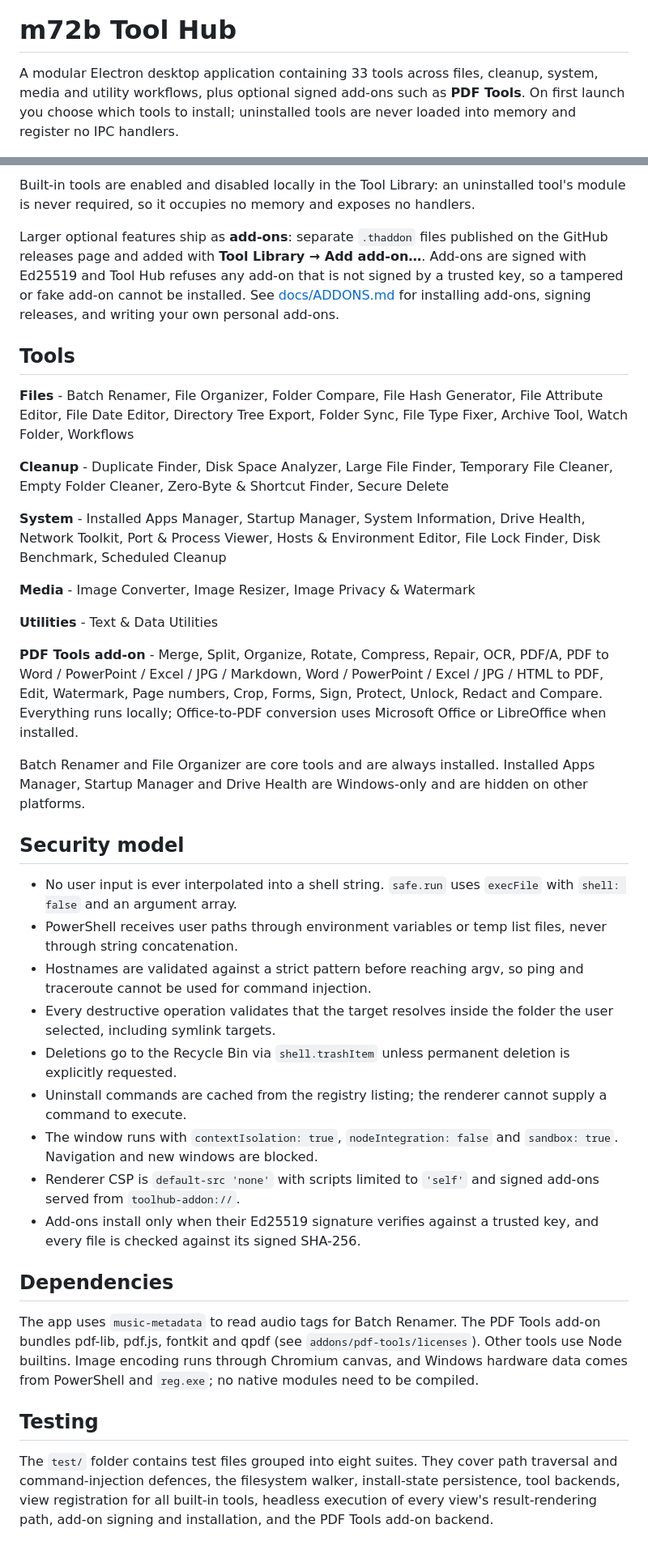
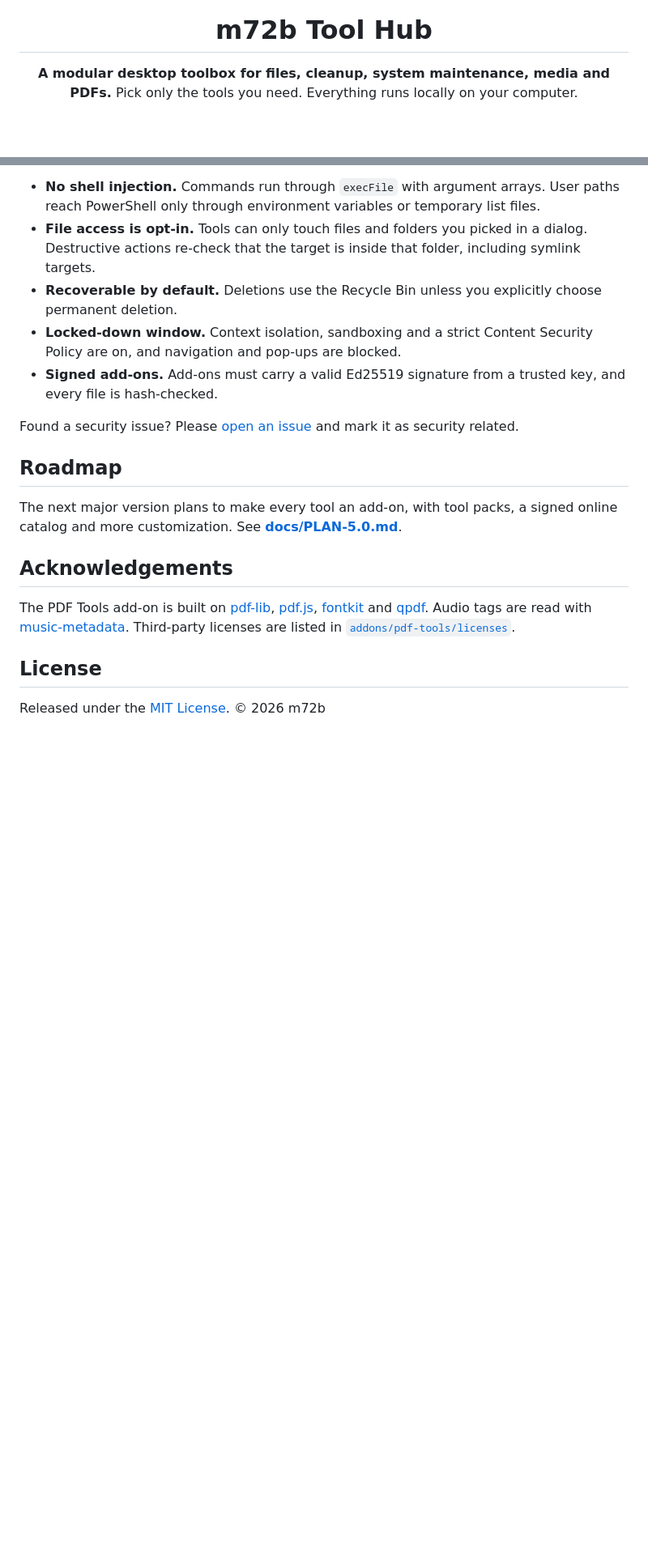
Before and after one commit to m72b/Tool-Hub, a Markdown page: README.md, 2 parts joined by grey strips. Shown: that part at 81% size. GitHub-like rendering; blank space fills up the shorter version.

```diff
--- a/README.md
+++ b/README.md
@@ -1,4 +5,5 @@
 # m72b Tool Hub
 
-A modular Electron desktop application containing 33 tools across files, cleanup, system, media and utility workflows, plus optional signed add-ons such as **PDF Tools**. On first launch you choose which tools to install; uninstalled tools are never loaded into memory and register no IPC handlers.
+**A modular desktop toolbox for files, cleanup, system maintenance, media and PDFs.**
+Pick only the tools you need. Everything runs locally on your computer.
 
@@ -42,40 +148,20 @@ renderer -> hub.invoke(toolId, action, params) -> tool:invoke -> host -> tool mo
 
-Built-in tools are enabled and disabled locally in the Tool Library: an uninstalled tool's module is never required, so it occupies no memory and exposes no handlers.
+- **No shell injection.** Commands run through `execFile` with argument arrays. User paths reach PowerShell only through environment variables or temporary list files.
+- **File access is opt-in.** Tools can only touch files and folders you picked in a dialog. Destructive actions re-check that the target is inside that folder, including symlink targets.
+- **Recoverable by default.** Deletions use the Recycle Bin unless you explicitly choose permanent deletion.
+- **Locked-down window.** Context isolation, sandboxing and a strict Content Security Policy are on, and navigation and pop-ups are blocked.
+- **Signed add-ons.** Add-ons must carry a valid Ed25519 signature from a trusted key, and every file is hash-checked.
 
-Larger optional features ship as **add-ons**: separate `.thaddon` files published on the GitHub releases page and added with **Tool Library → Add add-on…**. Add-ons are signed with Ed25519 and Tool Hub refuses any add-on that is not signed by a trusted key, so a tampered or fake add-on cannot be installed. See [docs/ADDONS.md](docs/ADDONS.md) for installing add-ons, signing releases, and writing your own personal add-ons.
+Found a security issue? Please [open an issue](https://github.com/m72b/Tool-Hub/issues) and mark it as security related.
 
-## Tools
+## Roadmap
 
-**Files** - Batch Renamer, File Organizer, Folder Compare, File Hash Generator, File Attribute Editor, File Date Editor, Directory Tree Export, Folder Sync, File Type Fixer, Archive Tool, Watch Folder, Workflows
+The next major version plans to make every tool an add-on, with tool packs, a signed online catalog and more customization. See **[docs/PLAN-5.0.md](docs/PLAN-5.0.md)**.
 
-**Cleanup** - Duplicate Finder, Disk Space Analyzer, Large File Finder, Temporary File Cleaner, Empty Folder Cleaner, Zero-Byte & Shortcut Finder, Secure Delete
+## Acknowledgements
 
-**System** - Installed Apps Manager, Startup Manager, System Information, Drive Health, Network Toolkit, Port & Process Viewer, Hosts & Environment Editor, File Lock Finder, Disk Benchmark, Scheduled Cleanup
+The PDF Tools add-on is built on [pdf-lib](https://github.com/Hopding/pdf-lib), [pdf.js](https://github.com/mozilla/pdf.js), [fontkit](https://github.com/Hopding/fontkit) and [qpdf](https://github.com/qpdf/qpdf). Audio tags are read with [music-metadata](https://github.com/Borewit/music-metadata). Third-party licenses are listed in [`addons/pdf-tools/licenses`](addons/pdf-tools/licenses/THIRD-PARTY.md).
 
-**Media** - Image Converter, Image Resizer, Image Privacy & Watermark
+## License
 
-**Utilities** - Text & Data Utilities
-
-**PDF Tools add-on** - Merge, Split, Organize, Rotate, Compress, Repair, OCR, PDF/A, PDF to Word / PowerPoint / Excel / JPG / Markdown, Word / PowerPoint / Excel / JPG / HTML to PDF, Edit, Watermark, Page numbers, Crop, Forms, Sign, Protect, Unlock, Redact and Compare. Everything runs locally; Office-to-PDF conversion uses Microsoft Office or LibreOffice when installed.
-
-Batch Renamer and File Organizer are core tools and are always installed. Installed Apps Manager, Startup Manager and Drive Health are Windows-only and are hidden on other platforms.
-
-## Security model
-
-- No user input is ever interpolated into a shell string. `safe.run` uses `execFile` with `shell: false` and an argument array.
-- PowerShell receives user paths through environment variables or temp list files, never through string concatenation.
-- Hostnames are validated against a strict pattern before reaching argv, so ping and traceroute cannot be used for command injection.
-- Every destructive operation validates that the target resolves inside the folder the user selected, including symlink targets.
-- Deletions go to the Recycle Bin via `shell.trashItem` unless permanent deletion is explicitly requested.
-- Uninstall commands are cached from the registry listing; the renderer cannot supply a command to execute.
-- The window runs with `contextIsolation: true`, `nodeIntegration: false` and `sandbox: true`. Navigation and new windows are blocked.
-- Renderer CSP is `default-src 'none'` with scripts limited to `'self'` and signed add-ons served from `toolhub-addon://`.
-- Add-ons install only when their Ed25519 signature verifies against a trusted key, and every file is checked against its signed SHA-256.
-
-## Dependencies
-
-The app uses `music-metadata` to read audio tags for Batch Renamer. The PDF Tools add-on bundles pdf-lib, pdf.js, fontkit and qpdf (see `addons/pdf-tools/licenses`). Other tools use Node builtins. Image encoding runs through Chromium canvas, and Windows hardware data comes from PowerShell and `reg.exe`; no native modules need to be compiled.
-
-## Testing
-
-The `test/` folder contains test files grouped into eight suites. They cover path traversal and command-injection defences, the filesystem walker, install-state persistence, tool backends, view registration for all built-in tools, headless execution of every view's result-rendering path, add-on signing and installation, and the PDF Tools add-on backend.
+Released under the [MIT License](LICENSE). © 2026 m72b
```
Also changed, not shown: other parts of README.md (+129 -24 lines), docs/images/pdf-editor.png (added), docs/images/pdf-tools.png (added), docs/images/tool-library.png (added).
